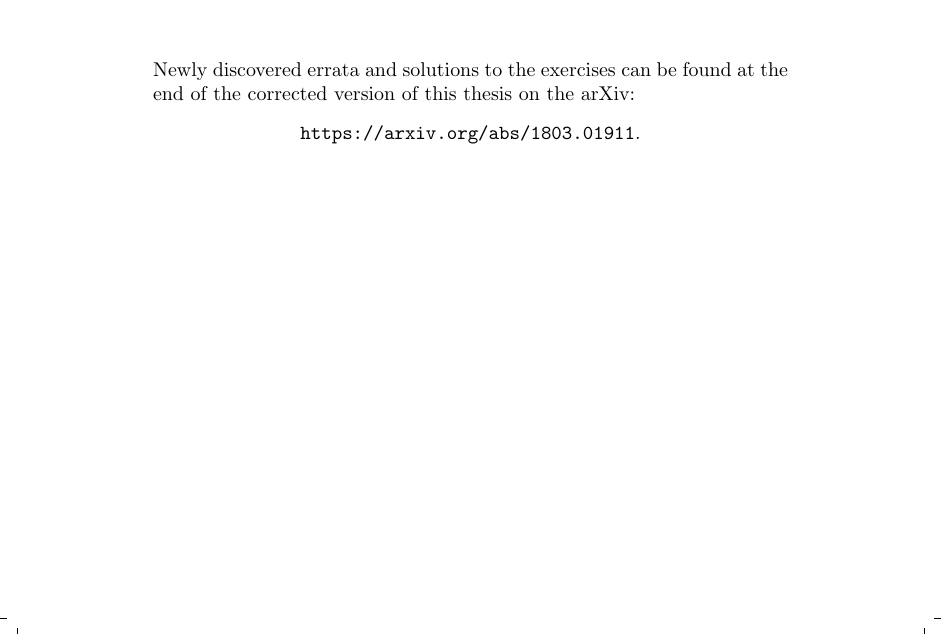
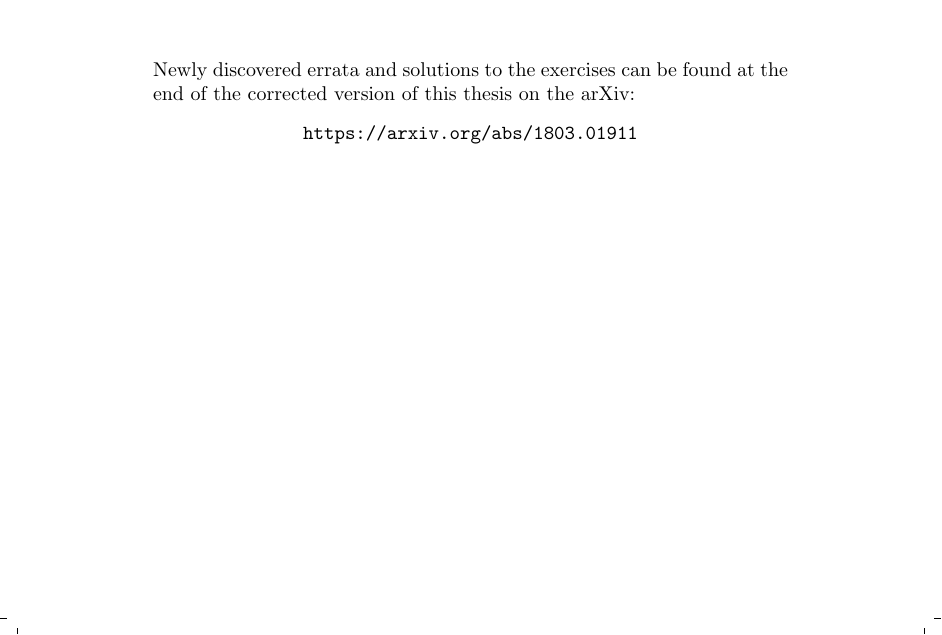
Before and after one commit to westerbaan/theses, a LaTeX document (berr-sep.tex): part of the page, cut so that both start at the same text. Compiled offline with pdfLaTeX.

Commit message:
remove confusing dot

```diff
--- a/berr-sep.tex
+++ b/berr-sep.tex
@@ -22,7 +22,7 @@ Newly discovered errata and solutions to the exercises
     can be found at the end of the corrected version
     of this thesis on the arXiv:
 \begin{center}
-    \texttt{https://arxiv.org/abs/1803.01911}.
+    \texttt{https://arxiv.org/abs/1803.01911}
 \end{center}
 \end{document}
 
```
